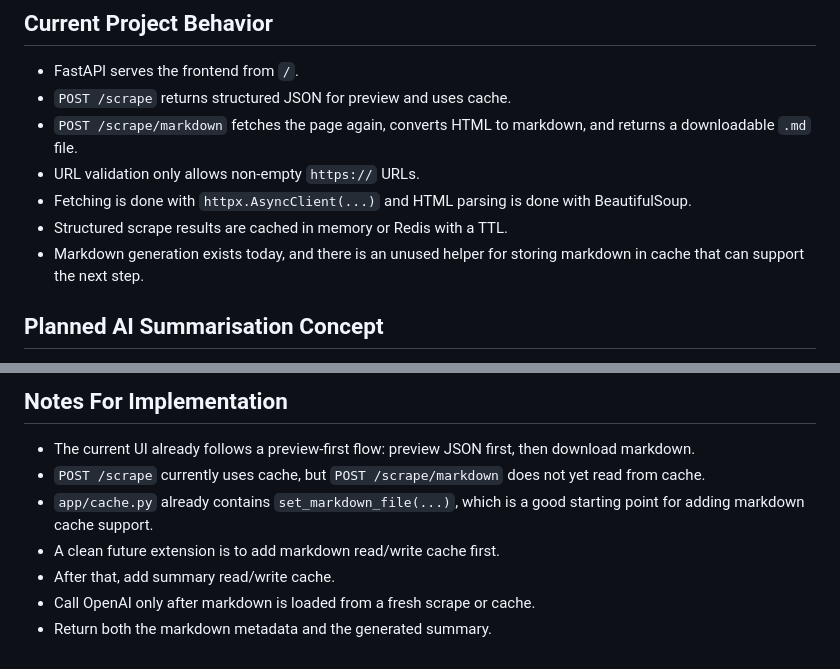
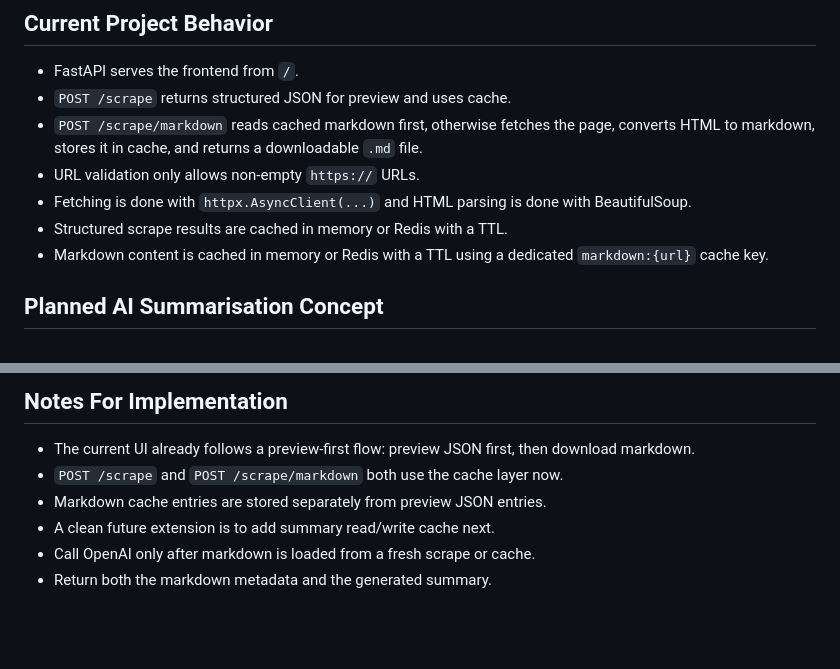
Before and after one commit to Srijan1683/web-scraper-cache-shortener, a Markdown page: PROJECT_PIPELINE.md, 2 parts joined by grey strips. Drawn GitHub-style; blank space fills up the shorter version.

```diff
--- a/PROJECT_PIPELINE.md
+++ b/PROJECT_PIPELINE.md
@@ -6,11 +6,11 @@ This document reflects what the project currently does and shows how the planned
 
 - FastAPI serves the frontend from `/`.
 - `POST /scrape` returns structured JSON for preview and uses cache.
-- `POST /scrape/markdown` fetches the page again, converts HTML to markdown, and returns a downloadable `.md` file.
+- `POST /scrape/markdown` reads cached markdown first, otherwise fetches the page, converts HTML to markdown, stores it in cache, and returns a downloadable `.md` file.
 - URL validation only allows non-empty `https://` URLs.
 - Fetching is done with `httpx.AsyncClient(...)` and HTML parsing is done with BeautifulSoup.
 - Structured scrape results are cached in memory or Redis with a TTL.
-- Markdown generation exists today, and there is an unused helper for storing markdown in cache that can support the next step.
+- Markdown content is cached in memory or Redis with a TTL using a dedicated `markdown:{url}` cache key.
 
 ## Planned AI Summarisation Concept
 
@@ -87,9 +90,8 @@ flowchart TD
 ## Notes For Implementation
 
 - The current UI already follows a preview-first flow: preview JSON first, then download markdown.
-- `POST /scrape` currently uses cache, but `POST /scrape/markdown` does not yet read from cache.
-- `app/cache.py` already contains `set_markdown_file(...)`, which is a good starting point for adding markdown cache support.
-- A clean future extension is to add markdown read/write cache first.
-- After that, add summary read/write cache.
+- `POST /scrape` and `POST /scrape/markdown` both use the cache layer now.
+- Markdown cache entries are stored separately from preview JSON entries.
+- A clean future extension is to add summary read/write cache next.
 - Call OpenAI only after markdown is loaded from a fresh scrape or cache.
 - Return both the markdown metadata and the generated summary.
```
Also changed, not shown: other parts of PROJECT_PIPELINE.md (+6 -3 lines), README.md (+19 -5 lines).
